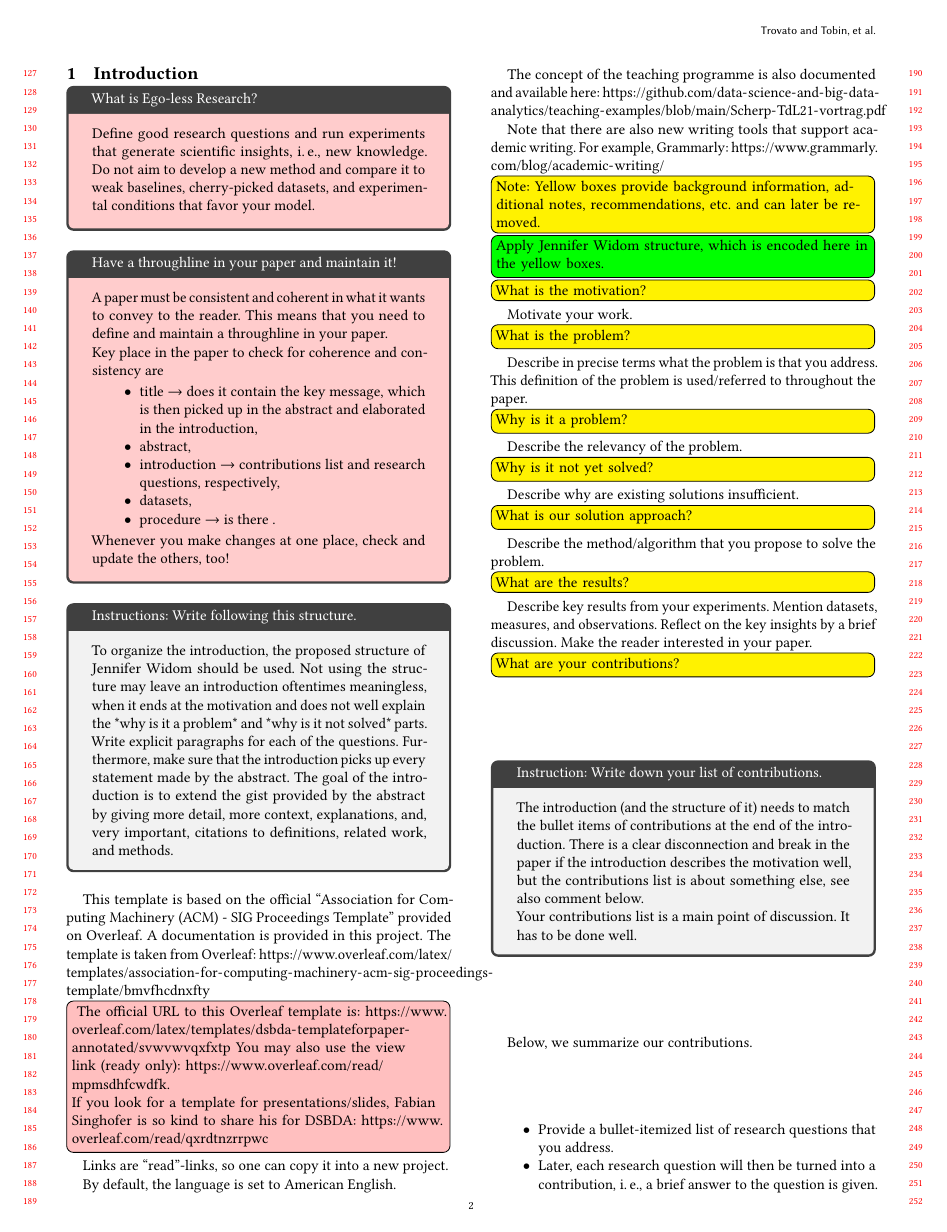
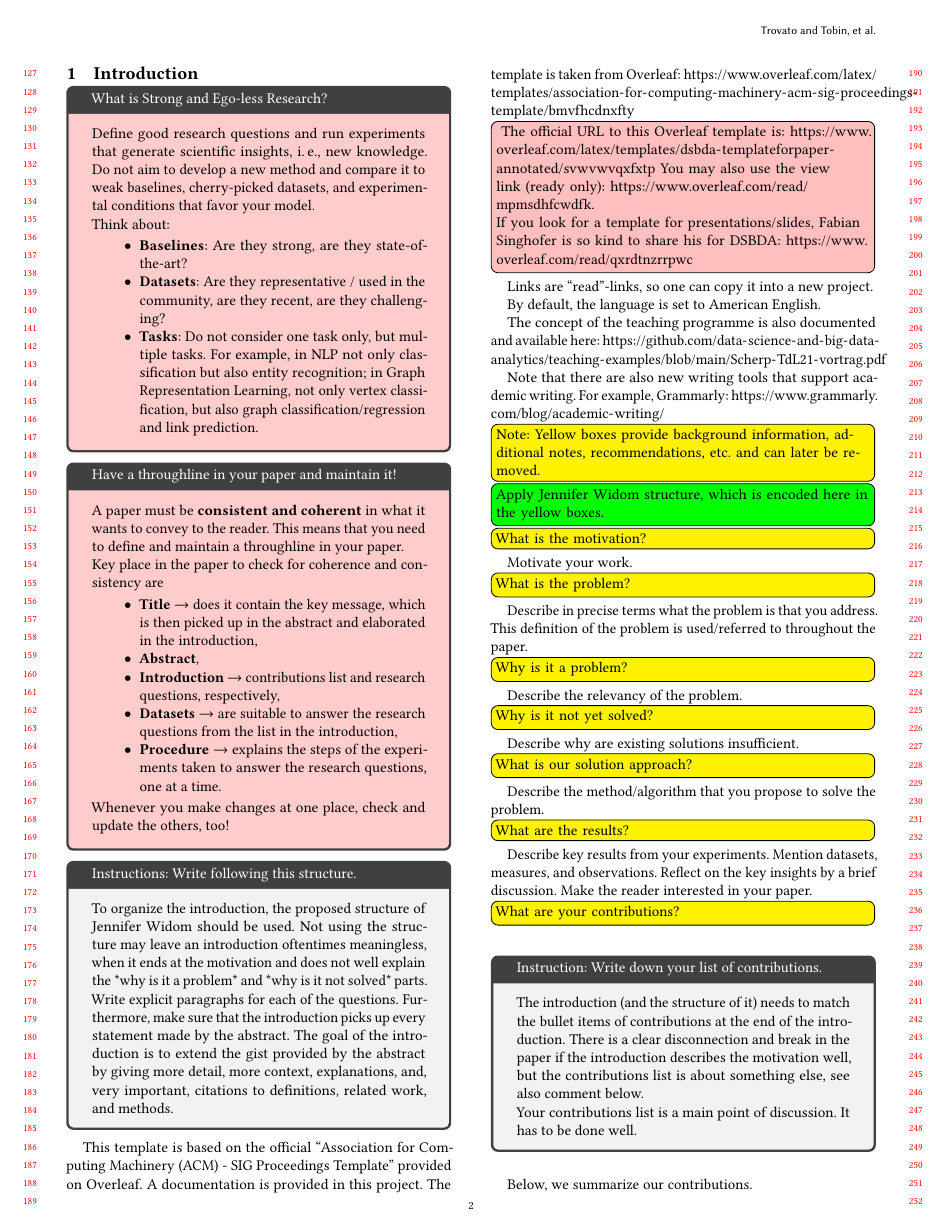
Before and after one commit to ascherp/DSBDA-Template-Paper, a LaTeX paper (dsbda-paper.tex): page 2 of 9. Compiled offline with pdfLaTeX.

Commit message:
update of the template

```diff
--- a/dsbda-paper.tex
+++ b/dsbda-paper.tex
@@ -355,22 +355,35 @@ We are following the procedure of the German Research Foundation regarding the u
 
 
 
-\begin{tcolorbox}[title=What is Ego-less Research?,colback=red!20]
+\begin{tcolorbox}[title=What is Strong and Ego-less Research?,colback=red!20]
 Define good research questions and run experiments that generate scientific insights, \ie new knowledge.
 Do not aim to develop a new method and compare it to weak baselines, cherry-picked datasets, and experimental conditions that favor your model.
+
+Think about:
+
+\begin{itemize}
+\item \textbf{Baselines}: Are they strong, are they state-of-the-art?
+
+\item \textbf{Datasets}: Are they representative / used in the community, are they recent, are they challenging?
+
+\item \textbf{Tasks}: Do not consider one task only, but multiple tasks.
+For example, in NLP not only classification but also entity recognition; in Graph Representation Learning, not only vertex classification, but also graph classification/regression and link prediction.
+\end{itemize}
+
 \end{tcolorbox}
 
+
 \begin{tcolorbox}[title=Have a throughline in your paper and maintain it!,colback=red!20]
-    A paper must be consistent and coherent in what it wants to convey to the reader.
+    A paper must be \textbf{consistent and coherent} in what it wants to convey to the reader.
     This means that you need to define and maintain a throughline in your paper.
 
     Key place in the paper to check for coherence and consistency are
     \begin{itemize}
-        \item title $\rightarrow$ does it contain the key message, which is then picked up in the abstract and elaborated in the introduction,
-        \item abstract,
-        \item introduction $\rightarrow$ contributions list and research questions, respectively,
-        \item datasets,
-        \item procedure $\rightarrow$ is there .
+        \item \textbf{Title} $\rightarrow$ does it contain the key message, which is then picked up in the abstract and elaborated in the introduction,
+        \item \textbf{Abstract},
+        \item \textbf{Introduction} $\rightarrow$ contributions list and research questions, respectively,
+        \item \textbf{Datasets} $\rightarrow$  are suitable to answer the research questions from the list in the introduction,
+        \item \textbf{Procedure} $\rightarrow$ explains the steps of the experiments taken to answer the research questions, one at a time.
     \end{itemize}
 
 
```
Also changed, not shown: resources/surveys.tex (+5 -0 lines), dsbda-handbook.pdf.
